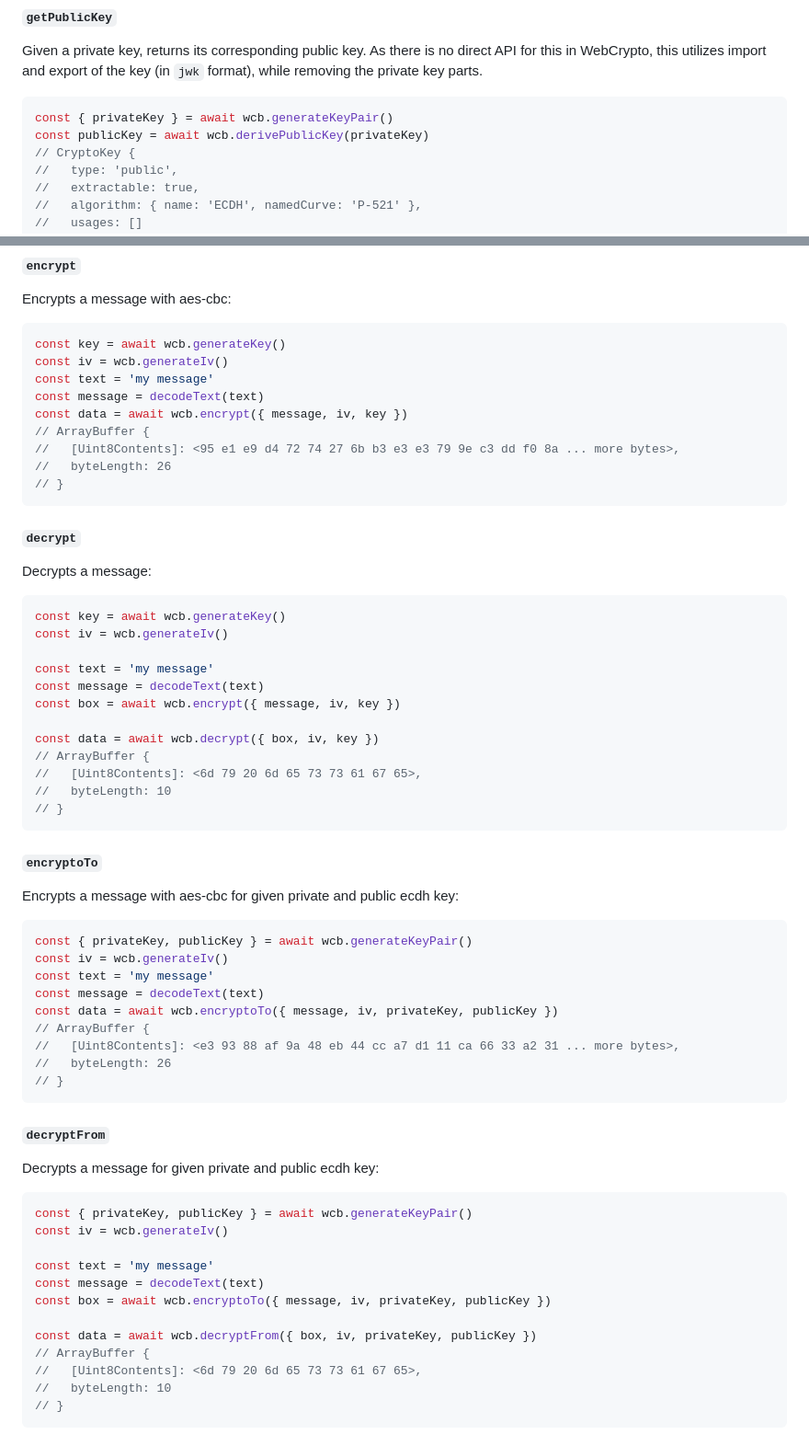
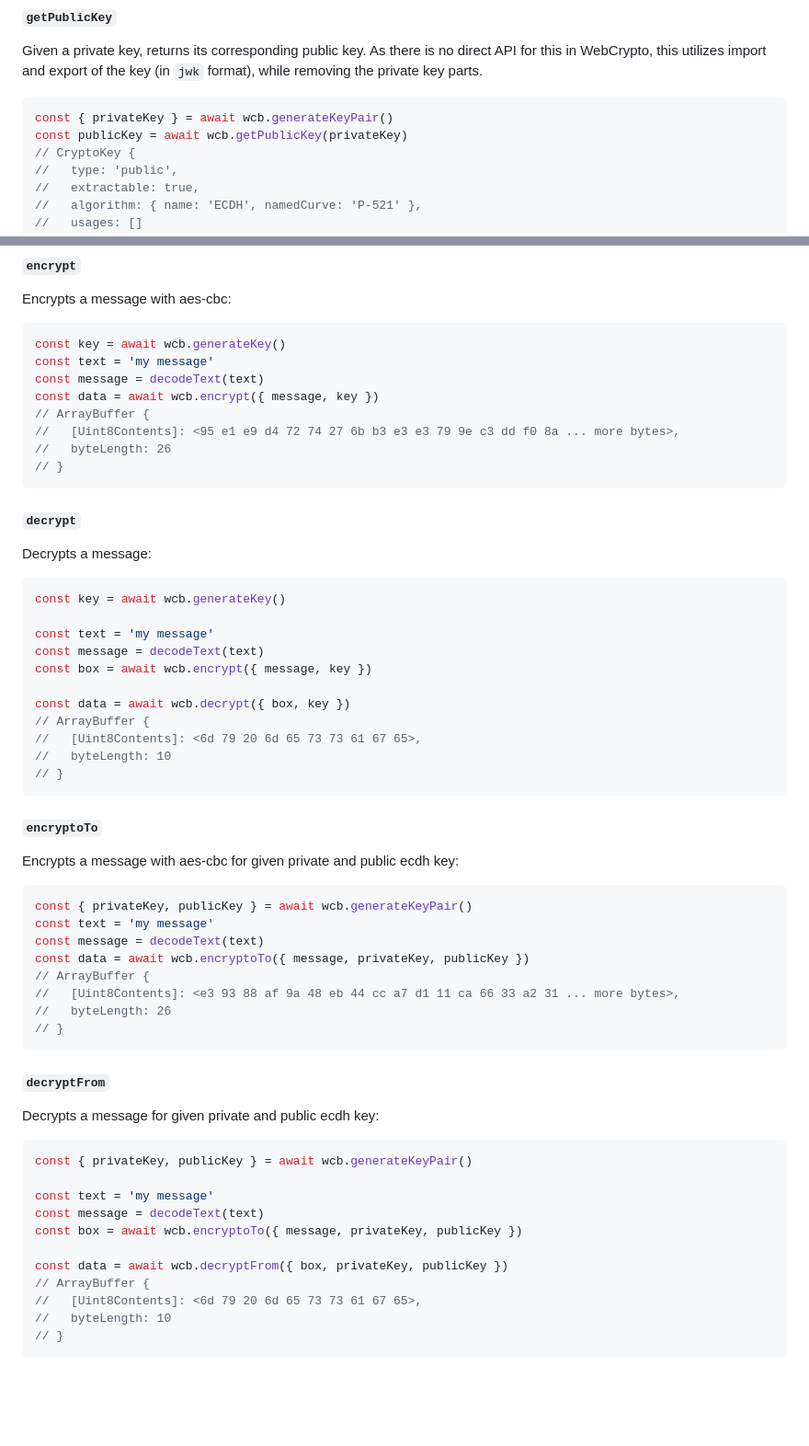
Before and after one commit to jo/webcryptobox-js, a Markdown page: README.md, 2 parts joined by grey strips. Shown at 92% size. Rendered like a GitHub page; blank space fills up the shorter version.

Commit message:
docs: fix obsolete things in README

````diff
--- a/README.md
+++ b/README.md
@@ -178,7 +178,7 @@ Given a private key, returns its corresponding public key. As there is no direct
 
 ```js
 const { privateKey } = await wcb.generateKeyPair()
-const publicKey = await wcb.derivePublicKey(privateKey)
+const publicKey = await wcb.getPublicKey(privateKey)
 // CryptoKey {
 //   type: 'public',
 //   extractable: true,
@@ -448,10 +448,9 @@ Encrypts a message with aes-cbc:
 
 ```js
 const key = await wcb.generateKey()
-const iv = wcb.generateIv()
 const text = 'my message'
 const message = decodeText(text)
-const data = await wcb.encrypt({ message, iv, key })
+const data = await wcb.encrypt({ message, key })
 // ArrayBuffer {
 //   [Uint8Contents]: <95 e1 e9 d4 72 74 27 6b b3 e3 e3 79 9e c3 dd f0 8a ... more bytes>,
 //   byteLength: 26
@@ -463,13 +462,12 @@ Decrypts a message:
 
 ```js
 const key = await wcb.generateKey()
-const iv = wcb.generateIv()
 
 const text = 'my message'
 const message = decodeText(text)
-const box = await wcb.encrypt({ message, iv, key })
+const box = await wcb.encrypt({ message, key })
 
-const data = await wcb.decrypt({ box, iv, key })
+const data = await wcb.decrypt({ box, key })
 // ArrayBuffer {
 //   [Uint8Contents]: <6d 79 20 6d 65 73 73 61 67 65>,
 //   byteLength: 10
@@ -481,10 +479,9 @@ Encrypts a message with aes-cbc for given private and public ecdh key:
 
 ```js
 const { privateKey, publicKey } = await wcb.generateKeyPair()
-const iv = wcb.generateIv()
 const text = 'my message'
 const message = decodeText(text)
-const data = await wcb.encryptoTo({ message, iv, privateKey, publicKey })
+const data = await wcb.encryptoTo({ message, privateKey, publicKey })
 // ArrayBuffer {
 //   [Uint8Contents]: <e3 93 88 af 9a 48 eb 44 cc a7 d1 11 ca 66 33 a2 31 ... more bytes>,
 //   byteLength: 26
@@ -496,13 +493,12 @@ Decrypts a message for given private and public ecdh key:
 
 ```js
 const { privateKey, publicKey } = await wcb.generateKeyPair()
-const iv = wcb.generateIv()
 
 const text = 'my message'
 const message = decodeText(text)
-const box = await wcb.encryptoTo({ message, iv, privateKey, publicKey })
+const box = await wcb.encryptoTo({ message, privateKey, publicKey })
 
-const data = await wcb.decryptFrom({ box, iv, privateKey, publicKey })
+const data = await wcb.decryptFrom({ box, privateKey, publicKey })
 // ArrayBuffer {
 //   [Uint8Contents]: <6d 79 20 6d 65 73 73 61 67 65>,
 //   byteLength: 10
````
